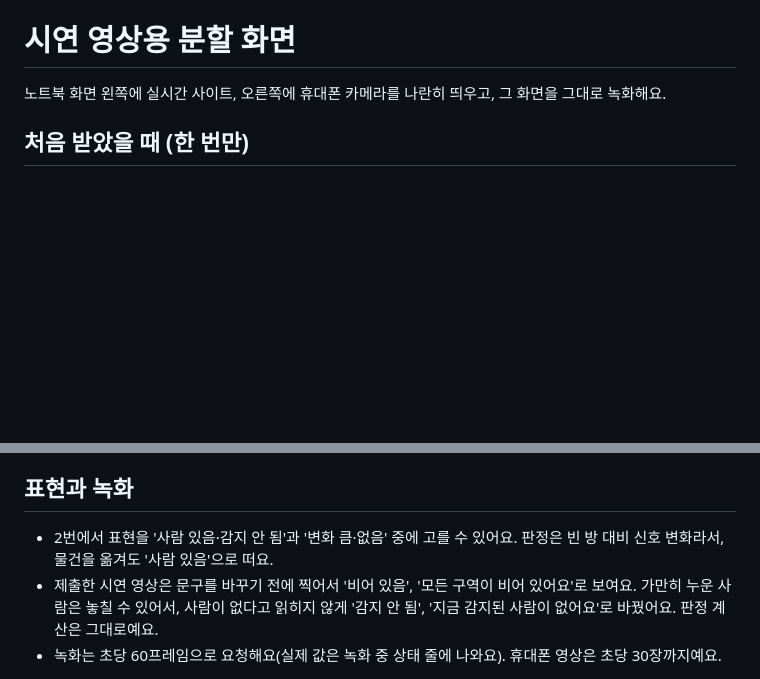
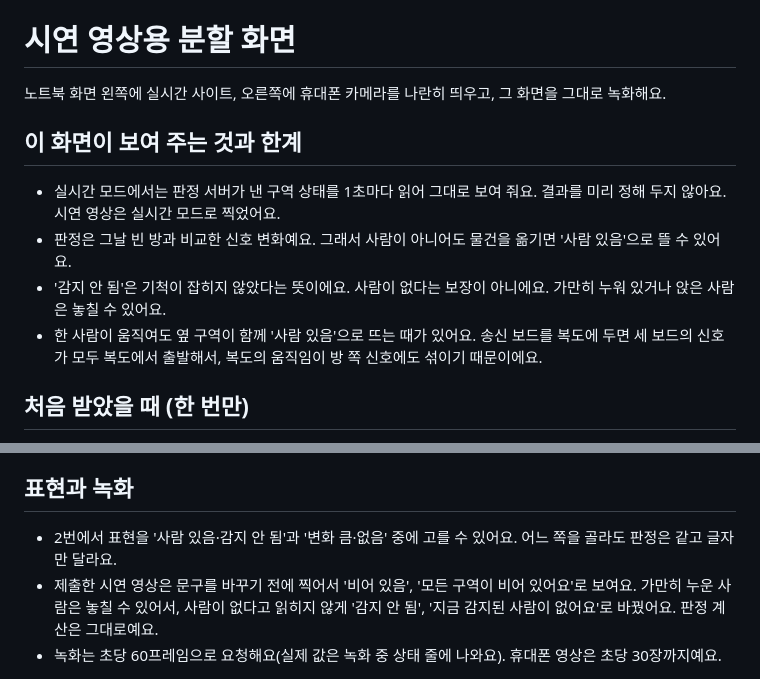
Before and after one commit to woowangthon/WOOWANGTHON_TEAM_16_FE, a Markdown page: demo_split/README.md, 2 parts joined by grey strips. GitHub-like rendering; blank space fills up the shorter version.

```diff
--- a/demo_split/README.md
+++ b/demo_split/README.md
@@ -1,6 +1,12 @@
 # 시연 영상용 분할 화면
 
 노트북 화면 왼쪽에 실시간 사이트, 오른쪽에 휴대폰 카메라를 나란히 띄우고, 그 화면을 그대로 녹화해요.
+
+## 이 화면이 보여 주는 것과 한계
+- 실시간 모드에서는 판정 서버가 낸 구역 상태를 1초마다 읽어 그대로 보여 줘요. 결과를 미리 정해 두지 않아요. 시연 영상은 실시간 모드로 찍었어요.
+- 판정은 그날 빈 방과 비교한 신호 변화예요. 그래서 사람이 아니어도 물건을 옮기면 '사람 있음'으로 뜰 수 있어요.
+- '감지 안 됨'은 기척이 잡히지 않았다는 뜻이에요. 사람이 없다는 보장이 아니에요. 가만히 누워 있거나 앉은 사람은 놓칠 수 있어요.
+- 한 사람이 움직여도 옆 구역이 함께 '사람 있음'으로 뜨는 때가 있어요. 송신 보드를 복도에 두면 세 보드의 신호가 모두 복도에서 출발해서, 복도의 움직임이 방 쪽 신호에도 섞이기 때문이에요.
 
 ## 처음 받았을 때 (한 번만)
 휴대폰 카메라는 https로만 열려서 인증서가 필요해요. 인증서와 열쇠는 저장소에 올리지 않으니, 이 폴더에서 한 번 만들어 주세요(Git Bash).
@@ -48,7 +54,7 @@ mkdir -p cert && openssl req -x509 -newkey rsa:2048 -nodes -days 365 -keyout cer
 - 카메라를 시작하지 않아도 보여요. 그래서 다른 휴대폰으로 같은 QR을 열면 보기 전용으로 쓸 수 있어요.
 
 ## 표현과 녹화
-- 2번에서 표현을 '사람 있음·감지 안 됨'과 '변화 큼·없음' 중에 고를 수 있어요. 판정은 빈 방 대비 신호 변화라서, 물건을 옮겨도 '사람 있음'으로 떠요.
+- 2번에서 표현을 '사람 있음·감지 안 됨'과 '변화 큼·없음' 중에 고를 수 있어요. 어느 쪽을 골라도 판정은 같고 글자만 달라요.
 - 제출한 시연 영상은 문구를 바꾸기 전에 찍어서 '비어 있음', '모든 구역이 비어 있어요'로 보여요. 가만히 누운 사람은 놓칠 수 있어서, 사람이 없다고 읽히지 않게 '감지 안 됨', '지금 감지된 사람이 없어요'로 바꿨어요. 판정 계산은 그대로예요.
 - 녹화는 초당 60프레임으로 요청해요(실제 값은 녹화 중 상태 줄에 나와요). 휴대폰 영상은 초당 30장까지예요.
 
```
Also changed, not shown: README.md (+24 -8 lines), docs/demo-screen.png (added).
